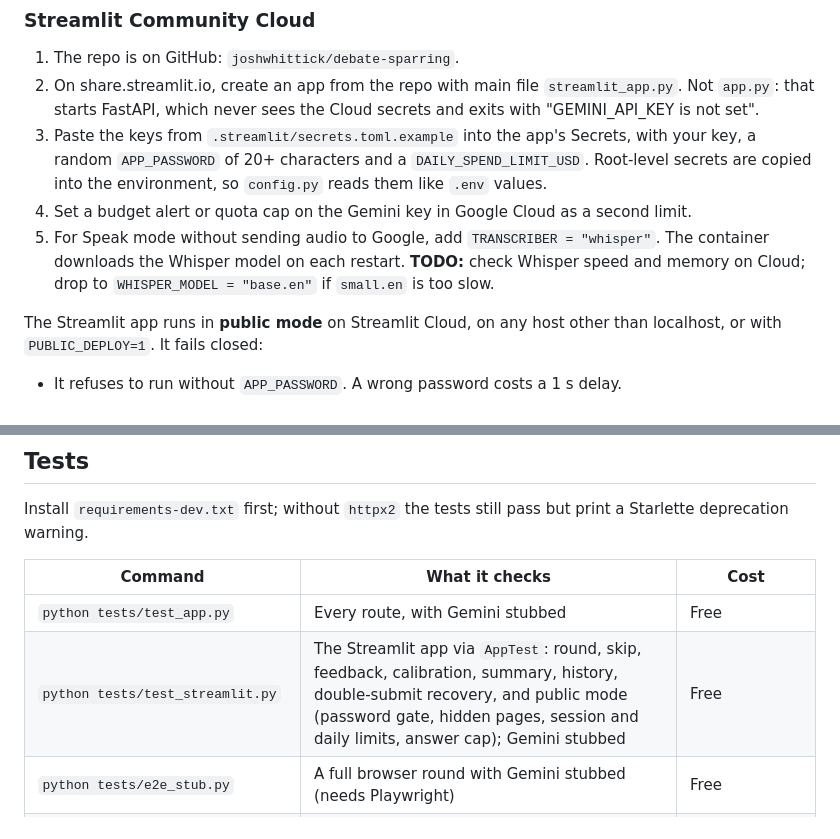
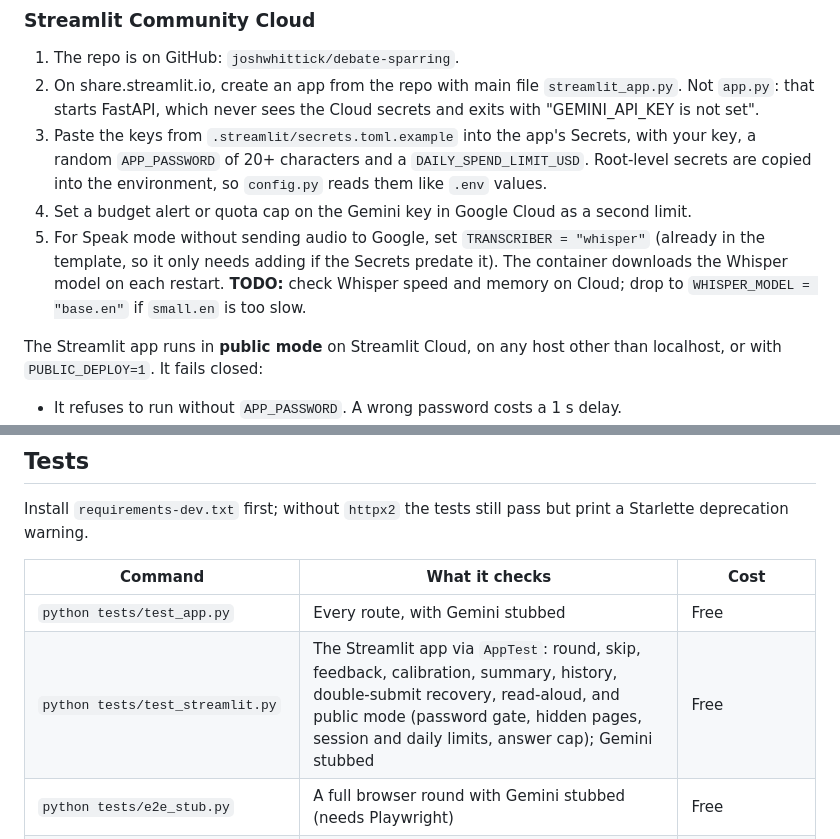
Before and after one commit to joshwhittick/debate-sparring, a Markdown page: README.md, 2 parts joined by grey strips. Rendered like a GitHub page.

```diff
--- a/README.md
+++ b/README.md
@@ -54,7 +54,7 @@ At startup either front end validates the objection bank, then checks the key wi
 2. On share.streamlit.io, create an app from the repo with main file `streamlit_app.py`. Not `app.py`: that starts FastAPI, which never sees the Cloud secrets and exits with "GEMINI_API_KEY is not set".
 3. Paste the keys from `.streamlit/secrets.toml.example` into the app's Secrets, with your key, a random `APP_PASSWORD` of 20+ characters and a `DAILY_SPEND_LIMIT_USD`. Root-level secrets are copied into the environment, so `config.py` reads them like `.env` values.
 4. Set a budget alert or quota cap on the Gemini key in Google Cloud as a second limit.
-5. For Speak mode without sending audio to Google, add `TRANSCRIBER = "whisper"`. The container downloads the Whisper model on each restart. **TODO:** check Whisper speed and memory on Cloud; drop to `WHISPER_MODEL = "base.en"` if `small.en` is too slow.
+5. For Speak mode without sending audio to Google, set `TRANSCRIBER = "whisper"` (already in the template, so it only needs adding if the Secrets predate it). The container downloads the Whisper model on each restart. **TODO:** check Whisper speed and memory on Cloud; drop to `WHISPER_MODEL = "base.en"` if `small.en` is too slow.
 
 The Streamlit app runs in **public mode** on Streamlit Cloud, on any host other than localhost, or with `PUBLIC_DEPLOY=1`. It fails closed:
 
@@ -98,7 +98,7 @@ Install `requirements-dev.txt` first; without `httpx2` the tests still pass but
 | Command | What it checks | Cost |
 |---|---|---|
 | `python tests/test_app.py` | Every route, with Gemini stubbed | Free |
-| `python tests/test_streamlit.py` | The Streamlit app via `AppTest`: round, skip, feedback, calibration, summary, history, double-submit recovery, and public mode (password gate, hidden pages, session and daily limits, answer cap); Gemini stubbed | Free |
+| `python tests/test_streamlit.py` | The Streamlit app via `AppTest`: round, skip, feedback, calibration, summary, history, double-submit recovery, read-aloud, and public mode (password gate, hidden pages, session and daily limits, answer cap); Gemini stubbed | Free |
 | `python tests/e2e_stub.py` | A full browser round with Gemini stubbed (needs Playwright) | Free |
 | `python judge.py --selftest [--model X] [--repeat 3]` | Live judge sanity: strong beats weak, empty scores low, wrong answer flagged, injection flagged | About 18 judge calls |
 | `python judge.py --selftest --audio [PATH]` | Adds the voice transcription case (default `tests/fixtures/sample.webm`) | One more call |
```
Also changed, not shown: other parts of README.md (+3 -3 lines).
